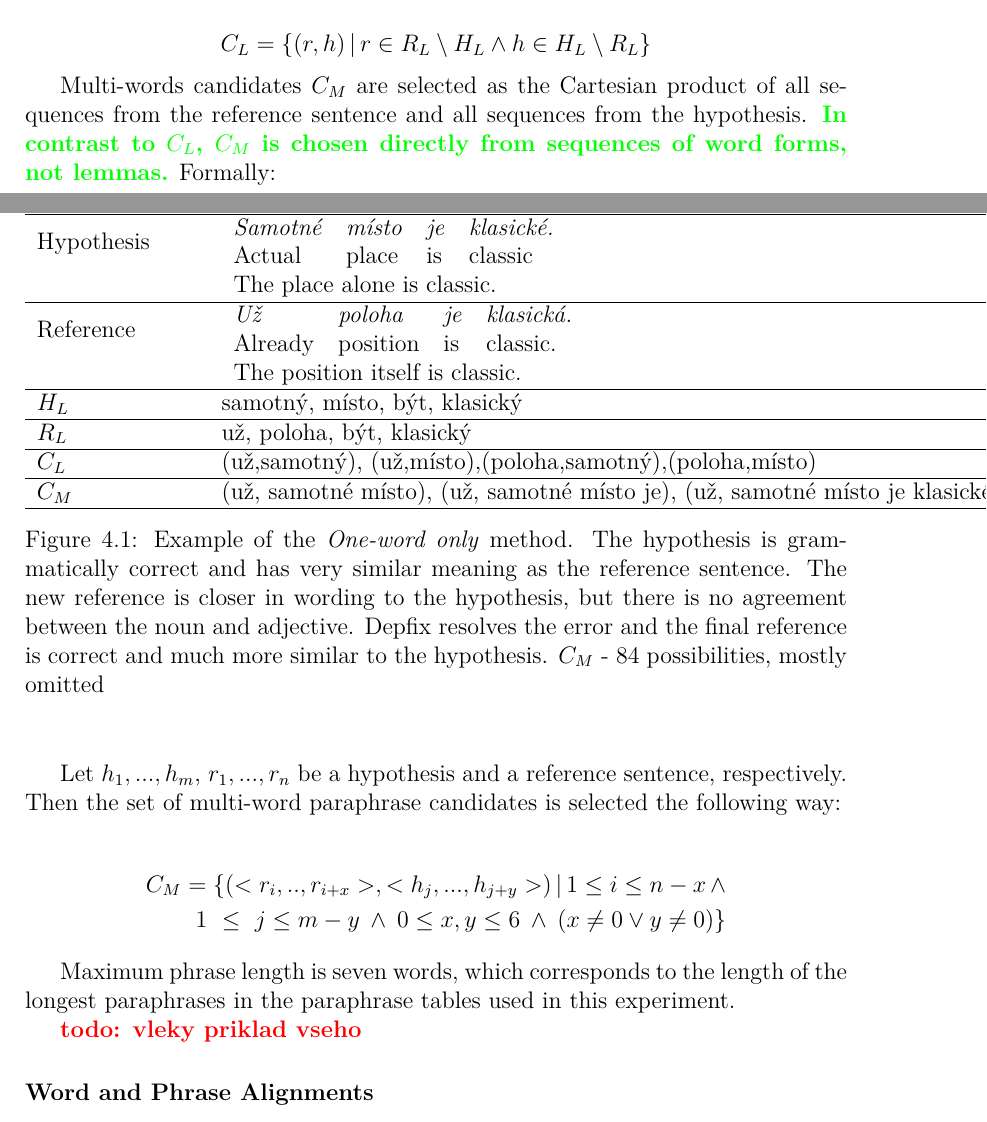
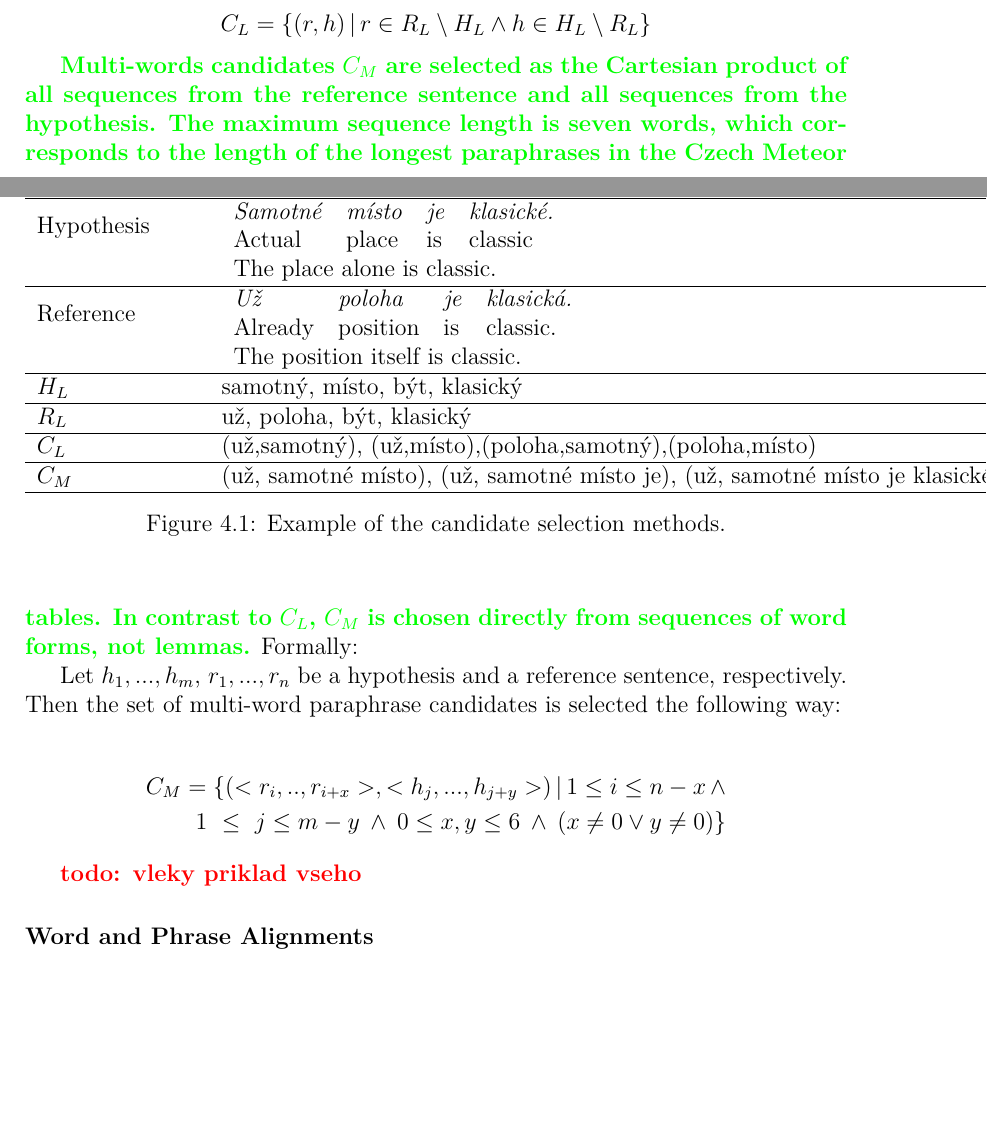
Before and after one commit to barancik/glowing-guacamole, a LaTeX thesis (en/thesis.tex, which reads en/substitution.tex): two parts of pages 15 and 16 of 28, joined at a grey line, cut so that both start at the same text, the shorter picture padded with empty space. Compiled offline with pdfLaTeX.

Commit message:
minor fixes

```diff
--- a/en/substitution.tex
+++ b/en/substitution.tex
@@ -122,21 +122,20 @@ sentence, respectively. Then, one-word paraphrase candidates are chosen as:
 C_{L} = \{(r,h) \, | \, r \in R_{L} \setminus H_{L} \wedge h \in H_{L} \setminus R_{L} \}
 \end{equation*}
 
-Multi-words candidates $ C_M $ are selected as the Cartesian product of all sequences
-from the reference sentence and all sequences from the hypothesis. \diff{In contrast to $C_{L}$,
+\diff{Multi-words candidates $ C_M $ are selected as the Cartesian product of all
+sequences from the reference sentence and all sequences from the hypothesis.
+The maximum sequence length is seven words, which corresponds to the length
+of~the longest paraphrases in~the Czech Meteor tables. In~contrast to $C_{L}$,
 $ C_M $ is chosen directly from sequences of word forms, not lemmas.} Formally:
 
 Let $ h_1,...,h_m $, $ r_1,..., r_n $  be a hypothesis and a reference sentence,
-respectively. Then the set of multi-word paraphrase candidates is selected the following
-way:
+respectively. Then the set of multi-word paraphrase candidates is selected the
+following way:
 
 \begin{align*}
   C_{M} = \{ (<r_i,..,r_{i+x}>,<h_j,...,h_{j+y}>) \, | \, 1 \leq i \leq n-x \, \wedge \\
     \: 1~\leq~j \leq m-y  \: \wedge \: 0 \leq x,y \leq 6 \: \wedge \: (x \neq 0 \vee y \neq 0) \}
   \end{align*}
-
- Maximum phrase length is seven words, which corresponds to the length of~the
-longest paraphrases in the paraphrase tables used in this experiment.
 
 \todo{vleky priklad vseho}
 \begin{figure}[t]
@@ -179,12 +178,7 @@ longest paraphrases in the paraphrase tables used in this experiment.
  \hline
 
 \end{tabular}
-\caption{Example of the \textit{One-word only} method. The~hypothesis is
-grammatically  correct and has very similar meaning as the reference sentence.
-The new reference is closer in wording to the hypothesis, but there is no
-agreement between the noun and adjective. Depfix resolves the error and the
-final reference is correct and much more similar to~the hypothesis.
-$C_{M} $ - 84 possibilities, mostly omitted}
+\caption{Example of the candidate selection methods.}
 \label{candidates_example}
 \end{center}
 \end{figure}
```
Also changed, not shown: en/substitution.tex (14 more changed lines).
